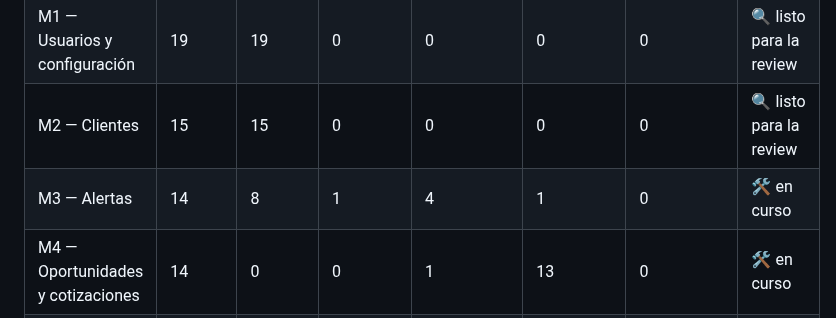
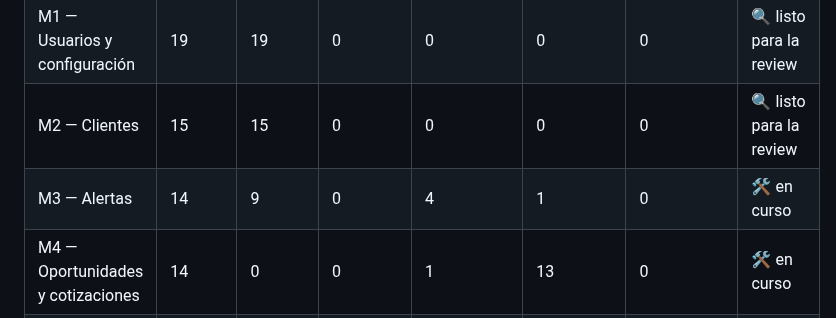
Before and after one commit to FranLuciano04/Vault-Rumbo, a Markdown page: 06-Desarrollo/Grafo de tickets.md, the part around one of its changes. GitHub-like rendering.

Commit message:
tickets: grafo actualizado

```diff
--- a/06-Desarrollo/Grafo de tickets.md
+++ b/06-Desarrollo/Grafo de tickets.md
@@ -17,7 +17,7 @@ tags:: #tipo/referencia
 | M0 — Fundaciones | 38 | 38 | 0 | 0 | 0 | 0 | ✅ cerrado |
 | M1 — Usuarios y configuración | 19 | 19 | 0 | 0 | 0 | 0 | 🔍 listo para la review |
 | M2 — Clientes | 15 | 15 | 0 | 0 | 0 | 0 | 🔍 listo para la review |
-| M3 — Alertas | 14 | 8 | 1 | 4 | 1 | 0 | 🛠️ en curso |
+| M3 — Alertas | 14 | 9 | 0 | 4 | 1 | 0 | 🛠️ en curso |
 | M4 — Oportunidades y cotizaciones | 14 | 0 | 0 | 1 | 13 | 0 | 🛠️ en curso |
 | M5 — Hoteles y reseñas | 11 | 0 | 0 | 1 | 10 | 0 | 🛠️ en curso |
 | M6 — Viajes y economía | 24 | 0 | 1 | 2 | 21 | 0 | 🛠️ en curso |
```
Also changed, not shown: other parts of 06-Desarrollo/Grafo de tickets.md (+1 -1 lines).
